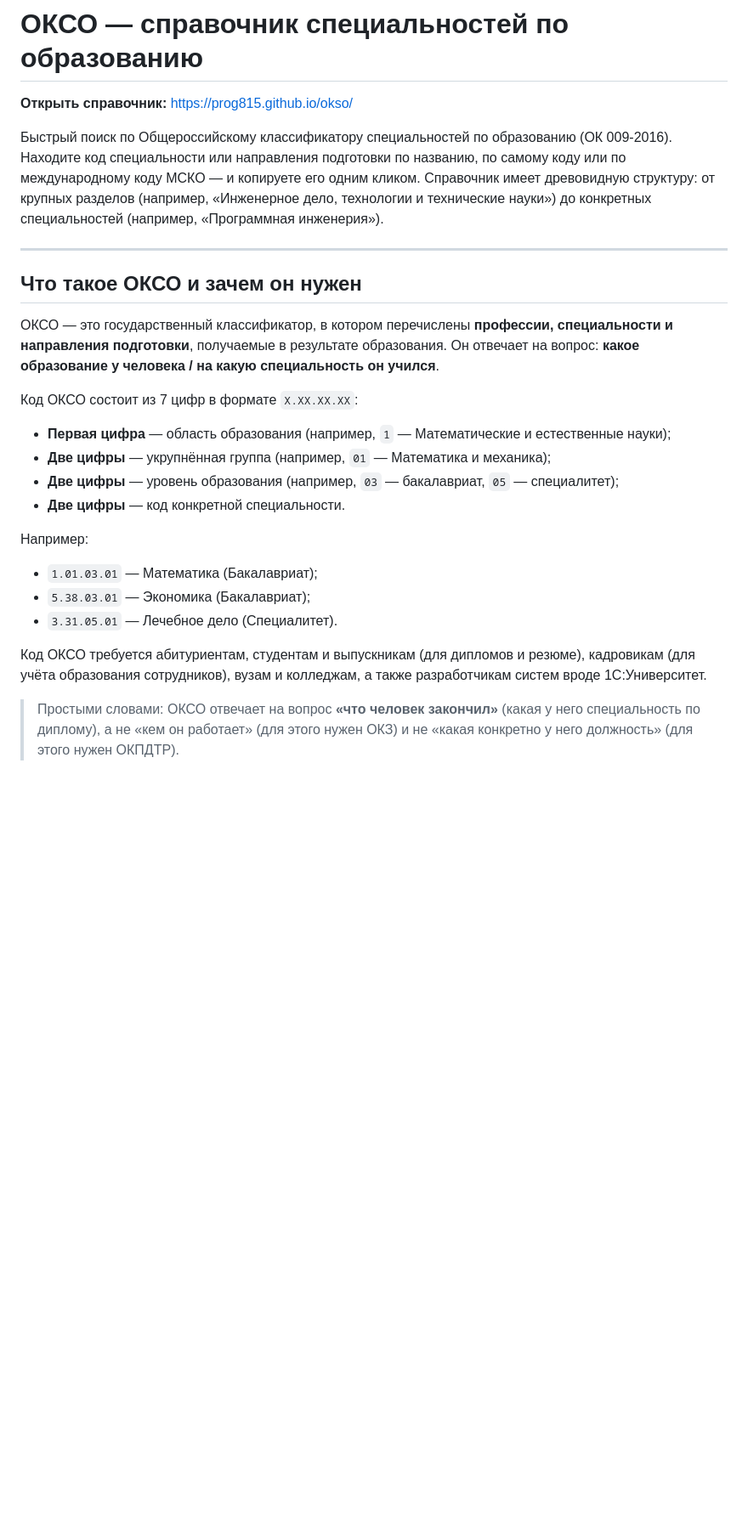
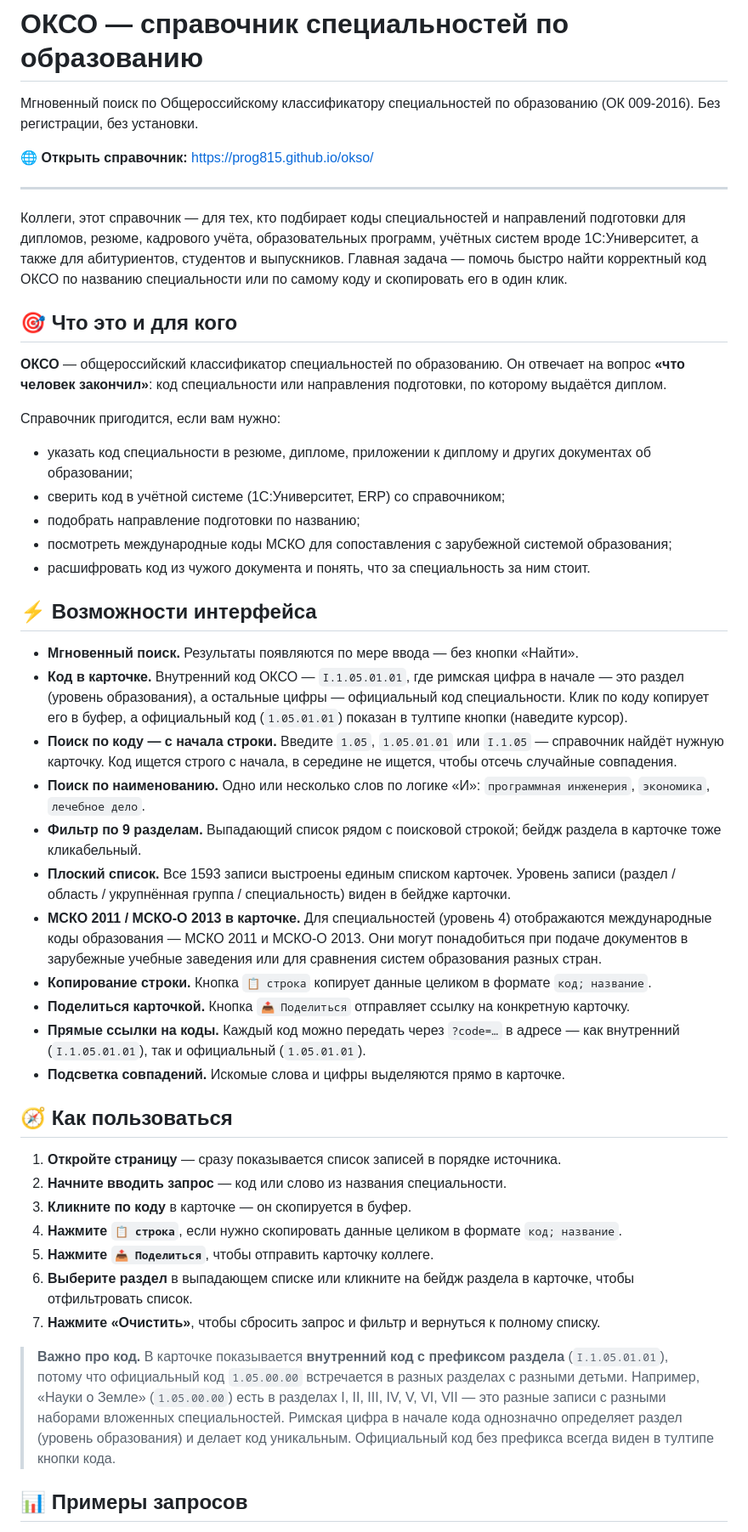
Before and after one commit to prog815/okso, a Markdown page: README.md, the part around one of its changes. Shown at 85% size. Rendered like a GitHub page; blank space fills up the shorter version.

```diff
--- a/README.md
+++ b/README.md
@@ -1,27 +1,50 @@
 # ОКСО — справочник специальностей по образованию
 
-**Открыть справочник:** https://prog815.github.io/okso/
+Мгновенный поиск по Общероссийскому классификатору специальностей по образованию (ОК 009-2016). Без регистрации, без установки.
 
-Быстрый поиск по Общероссийскому классификатору специальностей по образованию (ОК 009-2016).
-Находите код специальности или направления подготовки по названию, по самому коду или по международному коду МСКО — и копируете его одним кликом. Справочник имеет древовидную структуру: от крупных разделов (например, «Инженерное дело, технологии и технические науки») до конкретных специальностей (например, «Программная инженерия»).
+🌐 **Открыть справочник:** [https://prog815.github.io/okso/](https://prog815.github.io/okso/)
 
 ---
 
-## Что такое ОКСО и зачем он нужен
+Коллеги, этот справочник — для тех, кто подбирает коды специальностей и направлений подготовки для дипломов, резюме, кадрового учёта, образовательных программ, учётных систем вроде 1С:Университет, а также для абитуриентов, студентов и выпускников. Главная задача — помочь быстро найти корректный код ОКСО по названию специальности или по самому коду и скопировать его в один клик.
 
-ОКСО — это государственный классификатор, в котором перечислены **профессии, специальности и направления подготовки**, получаемые в результате образования. Он отвечает на вопрос: **какое образование у человека / на какую специальность он учился**.
+## 🎯 Что это и для кого
 
-Код ОКСО состоит из 7 цифр в формате `X.XX.XX.XX`:
-- **Первая цифра** — область образования (например, `1` — Математические и естественные науки);
-- **Две цифры** — укрупнённая группа (например, `01` — Математика и механика);
-- **Две цифры** — уровень образования (например, `03` — бакалавриат, `05` — специалитет);
-- **Две цифры** — код конкретной специальности.
+**ОКСО** — общероссийский классификатор специальностей по образованию. Он отвечает на вопрос **«что человек закончил»**: код специальности или направления подготовки, по которому выдаётся диплом.
 
-Например:
-- `1.01.03.01` — Математика (Бакалавриат);
-- `5.38.03.01` — Экономика (Бакалавриат);
-- `3.31.05.01` — Лечебное дело (Специалитет).
+Справочник пригодится, если вам нужно:
 
-Код ОКСО требуется абитуриентам, студентам и выпускникам (для дипломов и резюме), кадровикам (для учёта образования сотрудников), вузам и колледжам, а также разработчикам систем вроде 1С:Университет.
+- указать код специальности в резюме, дипломе, приложении к диплому и других документах об образовании;
+- сверить код в учётной системе (1С:Университет, ERP) со справочником;
+- подобрать направление подготовки по названию;
+- посмотреть международные коды МСКО для сопоставления с зарубежной системой образования;
+- расшифровать код из чужого документа и понять, что за специальность за ним стоит.
 
-> Простыми словами: ОКСО отвечает на вопрос **«что человек закончил»** (какая у него специальность по диплому), а не «кем он работает» (для этого нужен ОКЗ) и не «какая конкретно у него должность» (для этого нужен ОКПДТР).
+## ⚡ Возможности интерфейса
+
+- **Мгновенный поиск.** Результаты появляются по мере ввода — без кнопки «Найти».
+- **Код в карточке.** Внутренний код ОКСО — `I.1.05.01.01`, где римская цифра в начале — это раздел (уровень образования), а остальные цифры — официальный код специальности. Клик по коду копирует его в буфер, а официальный код (`1.05.01.01`) показан в тултипе кнопки (наведите курсор).
+- **Поиск по коду — с начала строки.** Введите `1.05`, `1.05.01.01` или `I.1.05` — справочник найдёт нужную карточку. Код ищется строго с начала, в середине не ищется, чтобы отсечь случайные совпадения.
+- **Поиск по наименованию.** Одно или несколько слов по логике «И»: `программная инженерия`, `экономика`, `лечебное дело`.
+- **Фильтр по 9 разделам.** Выпадающий список рядом с поисковой строкой; бейдж раздела в карточке тоже кликабельный.
+- **Плоский список.** Все 1593 записи выстроены единым списком карточек. Уровень записи (раздел / область / укрупнённая группа / специальность) виден в бейдже карточки.
+- **МСКО 2011 / МСКО-О 2013 в карточке.** Для специальностей (уровень 4) отображаются международные коды образования — МСКО 2011 и МСКО-О 2013. Они могут понадобиться при подаче документов в зарубежные учебные заведения или для сравнения систем образования разных стран.
+- **Копирование строки.** Кнопка `📋 строка` копирует данные целиком в формате `код; название`.
+- **Поделиться карточкой.** Кнопка `📤 Поделиться` отправляет ссылку на конкретную карточку.
+- **Прямые ссылки на коды.** Каждый код можно передать через `?code=…` в адресе — как внутренний (`I.1.05.01.01`), так и официальный (`1.05.01.01`).
+- **Подсветка совпадений.** Искомые слова и цифры выделяются прямо в карточке.
+
+## 🧭 Как пользоваться
+
+1. **Откройте страницу** — сразу показывается список записей в порядке источника.
+2. **Начните вводить запрос** — код или слово из названия специальности.
+3. **Кликните по коду** в карточке — он скопируется в буфер.
+4. **Нажмите `📋 строка`**, если нужно скопировать данные целиком в формате `код; название`.
+5. **Нажмите `📤 Поделиться`**, чтобы отправить карточку коллеге.
+6. **Выберите раздел** в выпадающем списке или кликните на бейдж раздела в карточке, чтобы отфильтровать список.
+7. **Нажмите «Очистить»**, чтобы сбросить запрос и фильтр и вернуться к полному списку.
+
+> **Важно про код.** В карточке показывается **внутренний код с префиксом раздела** (`I.1.05.01.01`), потому что официальный код `1.05.00.00` встречается в разных разделах с разными детьми. Например, «Науки о Земле» (`1.05.00.00`) есть в разделах I, II, III, IV, V, VI, VII — это разные записи с разными наборами вложенных специальностей. Римская цифра в начале кода однозначно определяет раздел (уровень образования) и делает код уникальным. Официальный код без префикса всегда виден в тултипе кнопки кода.
+
+## 📊 Примеры запросов
+
```
Also changed, not shown: other parts of README.md (+134 -193 lines).
